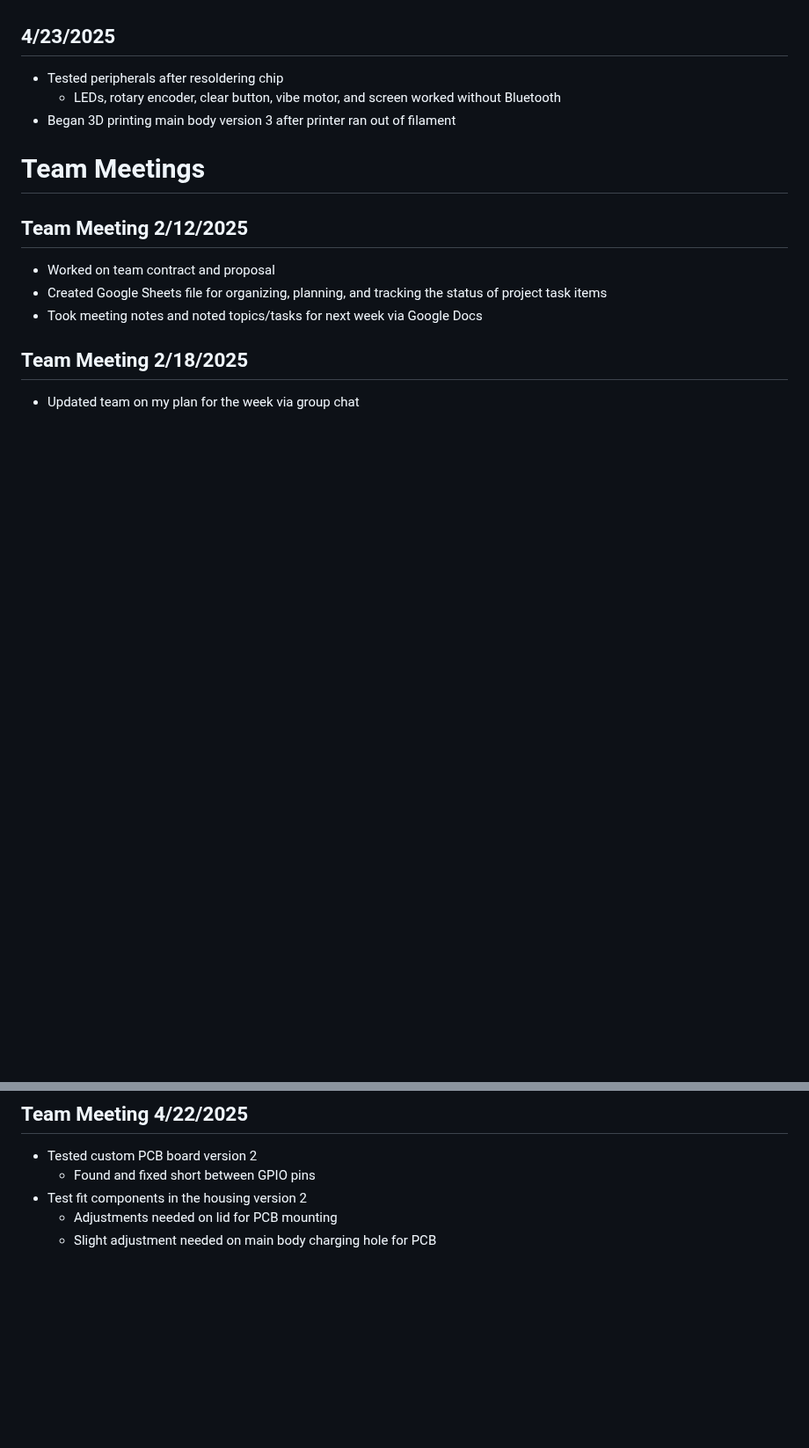
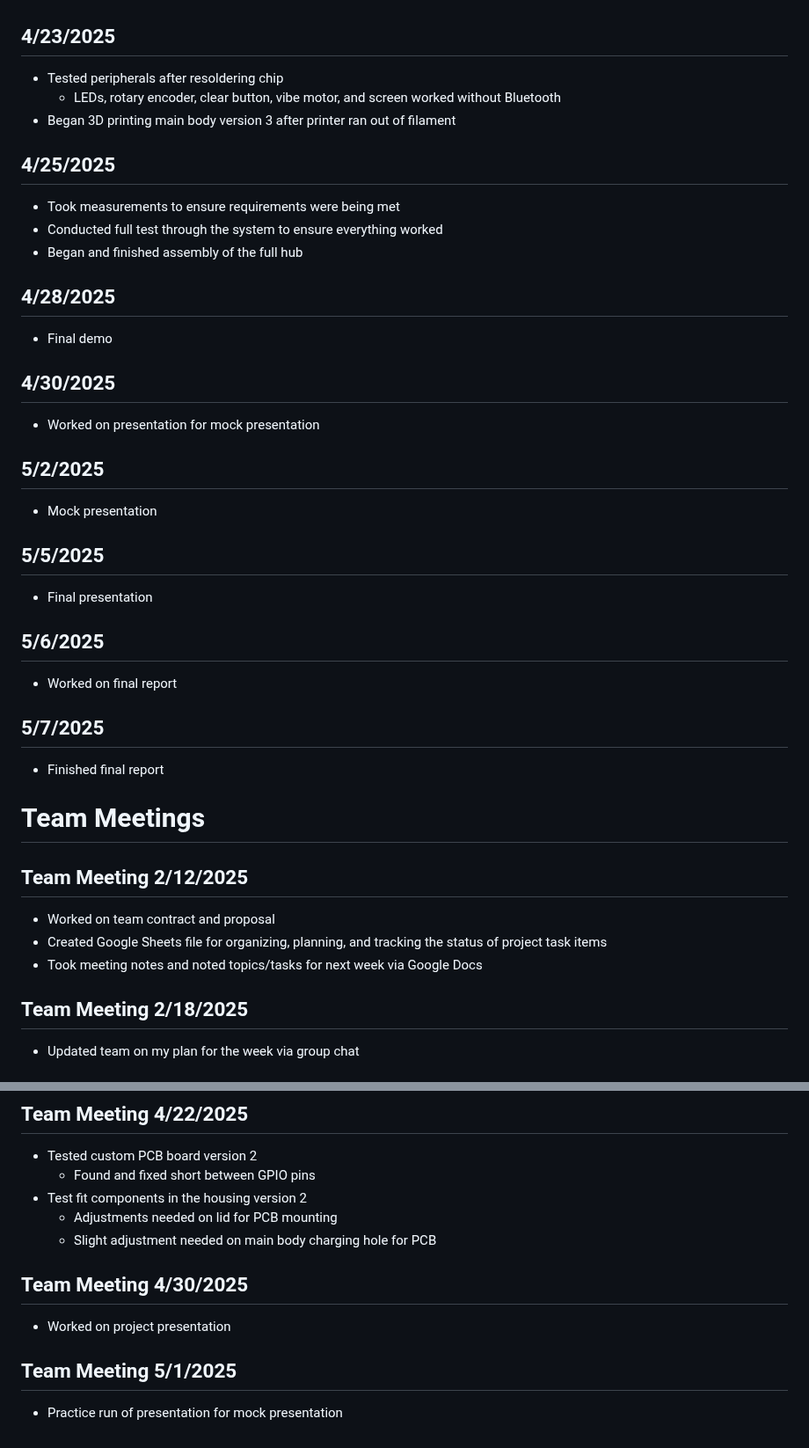
Before and after one commit to Kgo222/ClassroomClarity, a Markdown page: notebooks/jesse/README.md, 2 parts joined by grey strips. Shown at 88% size. GitHub-like rendering; blank space fills up the shorter version.

```diff
--- a/notebooks/jesse/README.md
+++ b/notebooks/jesse/README.md
@@ -57,6 +57,23 @@
 - Tested peripherals after resoldering chip
   - LEDs, rotary encoder, clear button, vibe motor, and screen worked without Bluetooth
 - Began 3D printing main body version 3 after printer ran out of filament
+## 4/25/2025
+- Took measurements to ensure requirements were being met
+- Conducted full test through the system to ensure everything worked
+- Began and finished assembly of the full hub
+## 4/28/2025
+- Final demo
+## 4/30/2025
+- Worked on presentation for mock presentation
+## 5/2/2025
+- Mock presentation
+## 5/5/2025
+- Final presentation
+## 5/6/2025
+- Worked on final report
+## 5/7/2025
+- Finished final report
+
 # Team Meetings
 ## Team Meeting 2/12/2025
 - Worked on team contract and proposal
@@ -90,3 +107,7 @@
 - Test fit components in the housing version 2
   - Adjustments needed on lid for PCB mounting
   - Slight adjustment needed on main body charging hole for PCB
+## Team Meeting 4/30/2025
+- Worked on project presentation
+## Team Meeting 5/1/2025
+- Practice run of presentation for mock presentation
```
